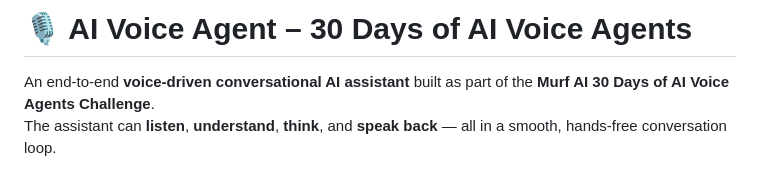
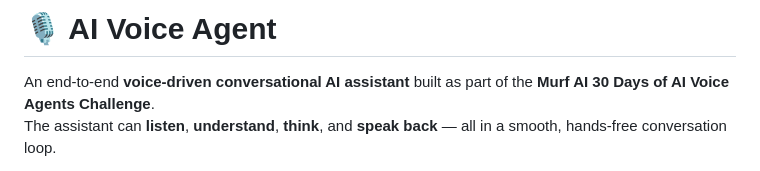
Before and after one commit to Hardik-S-003/voice_agent, a Markdown page: README.md, the part around the change. Drawn GitHub-style.

```diff
--- a/README.md
+++ b/README.md
@@ -1,4 +1,4 @@
-# 🎙 AI Voice Agent – 30 Days of AI Voice Agents
+# 🎙 AI Voice Agent
 
 An end-to-end **voice-driven conversational AI assistant** built as part of the **Murf AI 30 Days of AI Voice Agents Challenge**.
 The assistant can **listen**, **understand**, **think**, and **speak back** — all in a smooth, hands-free conversation loop.
```
